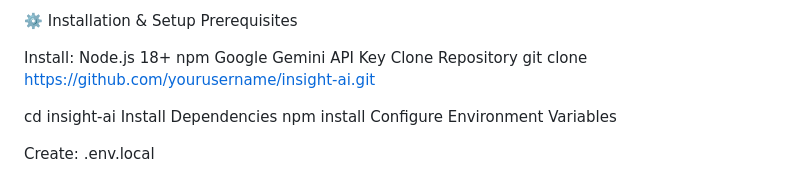
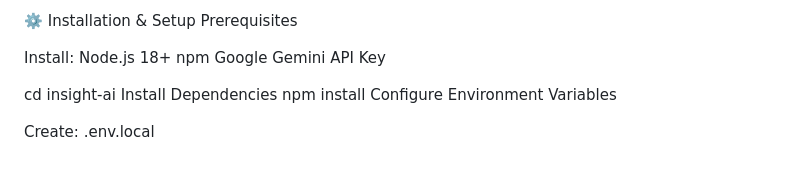
Before and after one commit to Amu612/InsightAI_AI_Business_Intelligence_Agent, a Markdown page: README.md, the part around the change. Drawn GitHub-style.

Commit message:
Update installation instructions in README
Removed instructions to clone the repository from the README.

```diff
--- a/README.md
+++ b/README.md
@@ -111,8 +111,6 @@ Install:
    Node.js 18+
    npm
    Google Gemini API Key
-   Clone Repository
-   git clone https://github.com/yourusername/insight-ai.git
 
    cd insight-ai
    Install Dependencies
```
